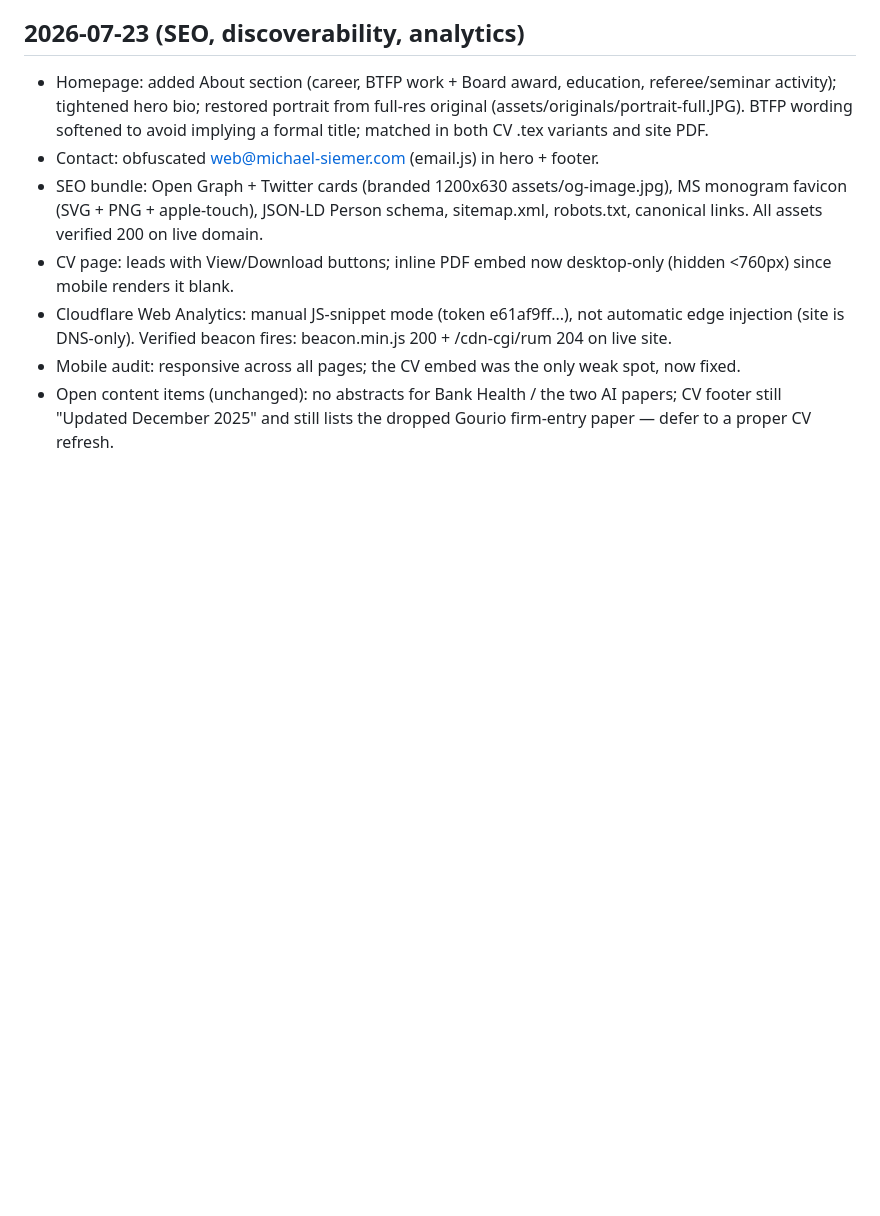
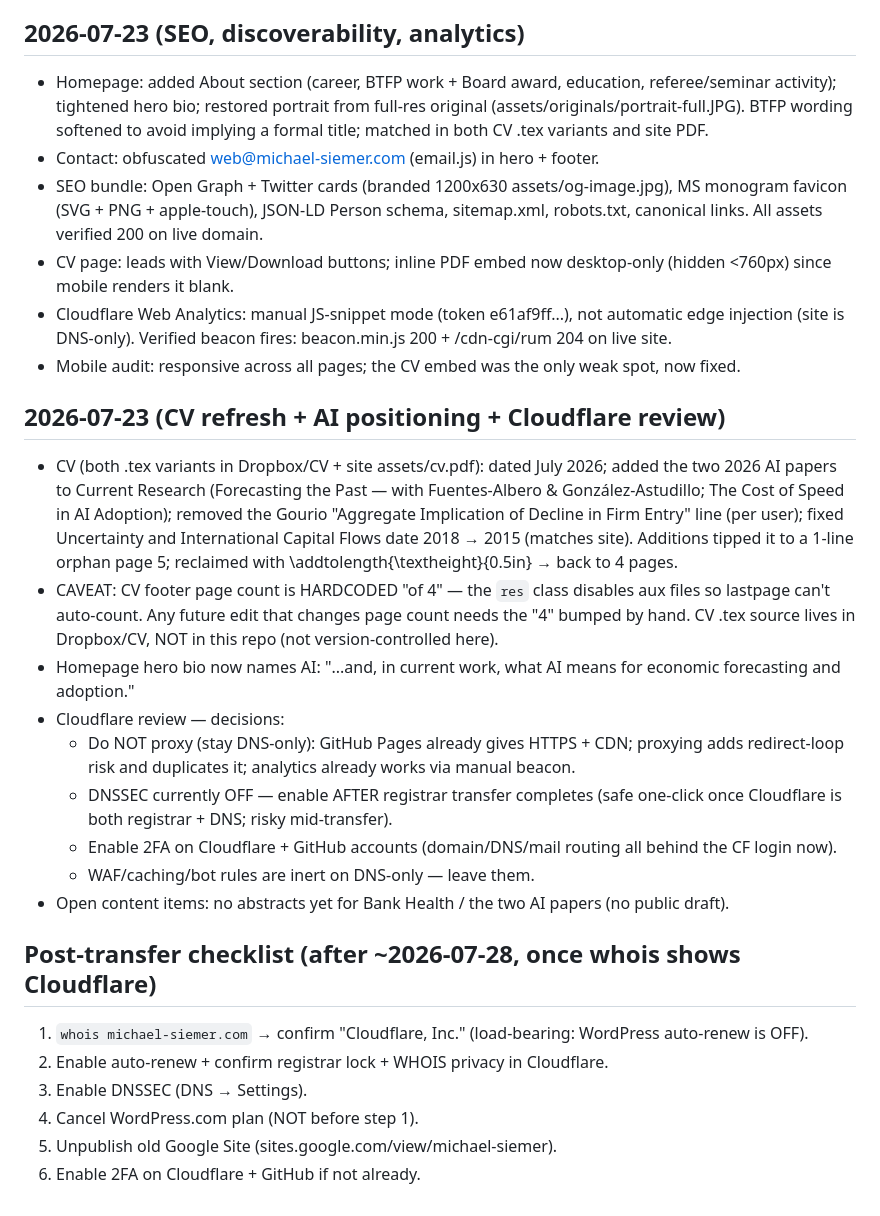
Before and after one commit to michaelsiemer/website, a Markdown page: worklog.md, the part around the change. Rendered like a GitHub page; blank space fills up the shorter version.

Commit message:
Log CV refresh, AI positioning, and Cloudflare review
Adds a consolidated post-transfer checklist and records the CV footer
hardcoded-page-count caveat.

Co-Authored-By: Claude Fable 5 <noreply@anthropic.com>

```diff
--- a/worklog.md
+++ b/worklog.md
@@ -42,4 +42,22 @@
 - CV page: leads with View/Download buttons; inline PDF embed now desktop-only (hidden <760px) since mobile renders it blank.
 - Cloudflare Web Analytics: manual JS-snippet mode (token e61af9ff...), not automatic edge injection (site is DNS-only). Verified beacon fires: beacon.min.js 200 + /cdn-cgi/rum 204 on live site.
 - Mobile audit: responsive across all pages; the CV embed was the only weak spot, now fixed.
-- Open content items (unchanged): no abstracts for Bank Health / the two AI papers; CV footer still "Updated December 2025" and still lists the dropped Gourio firm-entry paper — defer to a proper CV refresh.
+
+## 2026-07-23 (CV refresh + AI positioning + Cloudflare review)
+- CV (both .tex variants in Dropbox/CV + site assets/cv.pdf): dated July 2026; added the two 2026 AI papers to Current Research (Forecasting the Past — with Fuentes-Albero & González-Astudillo; The Cost of Speed in AI Adoption); removed the Gourio "Aggregate Implication of Decline in Firm Entry" line (per user); fixed Uncertainty and International Capital Flows date 2018 → 2015 (matches site). Additions tipped it to a 1-line orphan page 5; reclaimed with \addtolength{\textheight}{0.5in} → back to 4 pages.
+- CAVEAT: CV footer page count is HARDCODED "of 4" — the `res` class disables aux files so lastpage can't auto-count. Any future edit that changes page count needs the "4" bumped by hand. CV .tex source lives in Dropbox/CV, NOT in this repo (not version-controlled here).
+- Homepage hero bio now names AI: "...and, in current work, what AI means for economic forecasting and adoption."
+- Cloudflare review — decisions:
+  - Do NOT proxy (stay DNS-only): GitHub Pages already gives HTTPS + CDN; proxying adds redirect-loop risk and duplicates it; analytics already works via manual beacon.
+  - DNSSEC currently OFF — enable AFTER registrar transfer completes (safe one-click once Cloudflare is both registrar + DNS; risky mid-transfer).
+  - Enable 2FA on Cloudflare + GitHub accounts (domain/DNS/mail routing all behind the CF login now).
+  - WAF/caching/bot rules are inert on DNS-only — leave them.
+- Open content items: no abstracts yet for Bank Health / the two AI papers (no public draft).
+
+## Post-transfer checklist (after ~2026-07-28, once whois shows Cloudflare)
+1. `whois michael-siemer.com` → confirm "Cloudflare, Inc." (load-bearing: WordPress auto-renew is OFF).
+2. Enable auto-renew + confirm registrar lock + WHOIS privacy in Cloudflare.
+3. Enable DNSSEC (DNS → Settings).
+4. Cancel WordPress.com plan (NOT before step 1).
+5. Unpublish old Google Site (sites.google.com/view/michael-siemer).
+6. Enable 2FA on Cloudflare + GitHub if not already.
```
